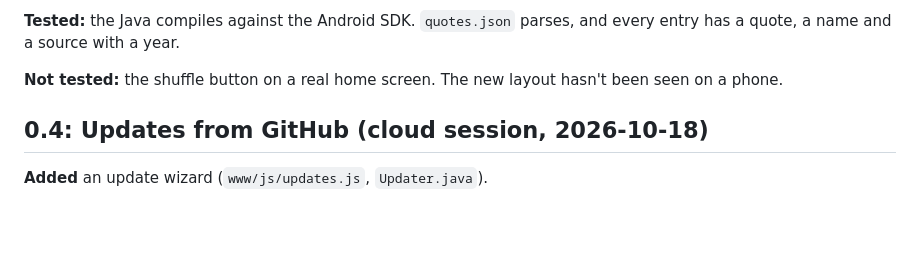
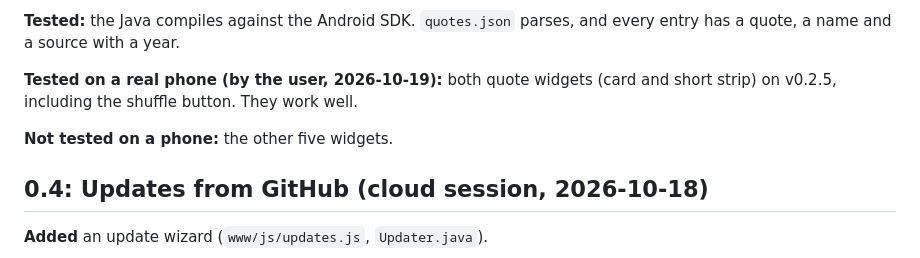
Before and after one commit to kanisakhpara-devs/Opia-for-Android, a Markdown page: CHANGELOG.md, the part around the change. Rendered like a GitHub page; blank space fills up the shorter version.

Commit message:
Changelog: quote widgets and shuffle button tested on a real phone
Co-Authored-By: Claude Opus 5.5 <noreply@anthropic.com>
Claude-Session: https://claude.ai/code/session_0174ShAgsKe6ErnFQW6zpyMm

```diff
--- a/CHANGELOG.md
+++ b/CHANGELOG.md
@@ -18,7 +18,9 @@ Every change to Opia for Android is listed here, newest first, with what was tes
 
 **Tested:** the Java compiles against the Android SDK. `quotes.json` parses, and every entry has a quote, a name and a source with a year.
 
-**Not tested:** the shuffle button on a real home screen. The new layout hasn't been seen on a phone.
+**Tested on a real phone (by the user, 2026-10-19):** both quote widgets (card and short strip) on v0.2.5, including the shuffle button. They work well.
+
+**Not tested on a phone:** the other five widgets.
 
 ## 0.4: Updates from GitHub (cloud session, 2026-10-18)
 
```
